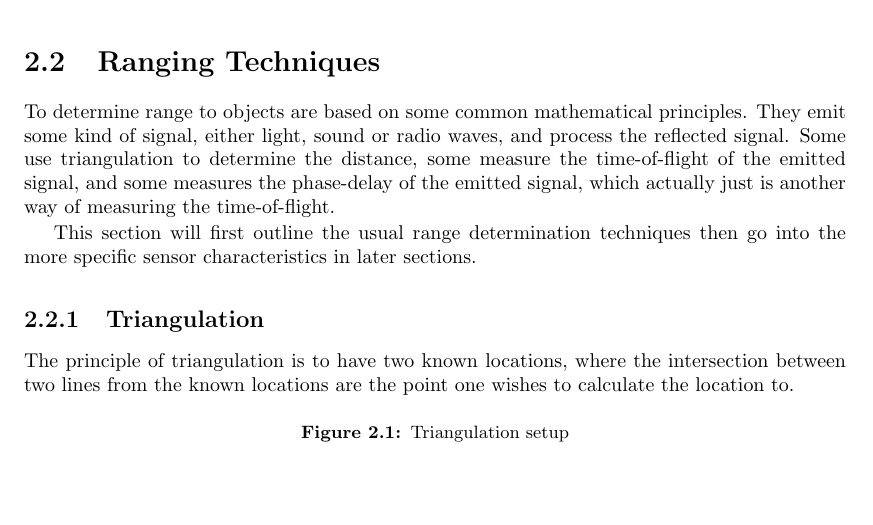
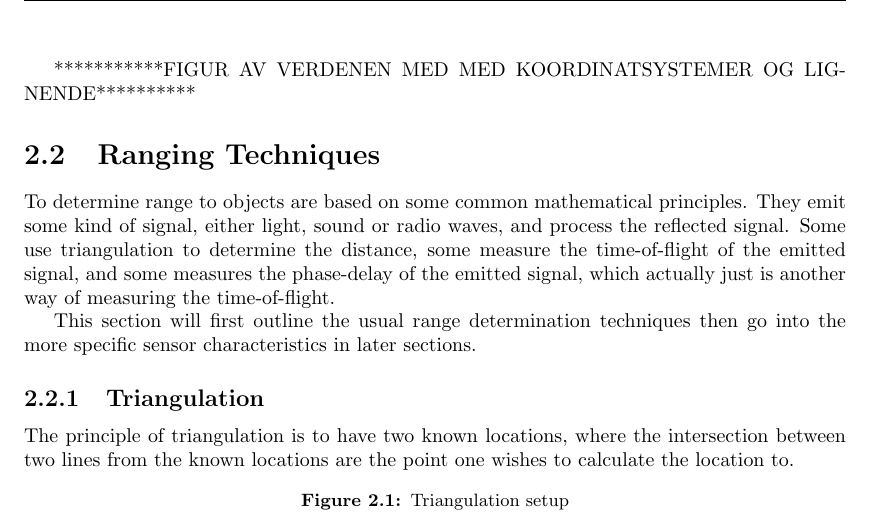
Before and after one commit to agarmo/MasterThesis, a LaTeX thesis (report/thesis.tex, which reads report/chap2-background.tex): part of page 16 of 37, cut at the place of the change. Compiled offline with pdfLaTeX.

Commit message:
Need to make a figure on what the world looks like

```diff
--- a/report/chap2-background.tex
+++ b/report/chap2-background.tex
@@ -45,6 +45,8 @@ making.
     The dimension of the sensor frame are dependant on the kind of sensor, if its a 2D
     sensor, 3D sensor, or what kind of measurement it gives. This will be described in
     detail later.
+
+    ***********FIGUR AV VERDENEN MED MED KOORDINATSYSTEMER OG LIGNENDE**********
 
 
 \section{Ranging Techniques}
```
